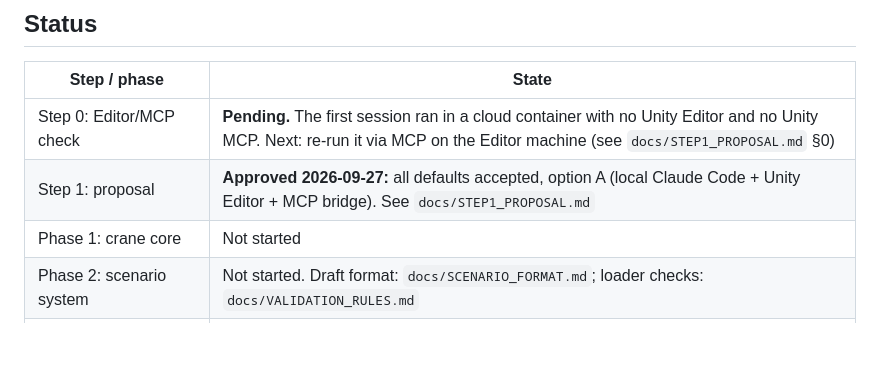
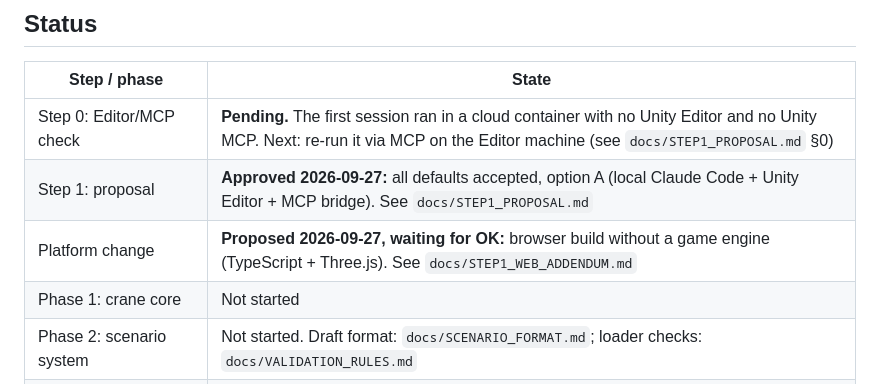
Before and after one commit to ReefyBlue/devolution, a Markdown page: README.md, the part around the change. Drawn GitHub-style; blank space fills up the shorter version.

```diff
--- a/README.md
+++ b/README.md
@@ -8,6 +8,7 @@ A ship-to-shore (STS) quay crane simulator for Unity 6 (URP, Input System, C#).
 |---|---|
 | Step 0: Editor/MCP check | **Pending.** The first session ran in a cloud container with no Unity Editor and no Unity MCP. Next: re-run it via MCP on the Editor machine (see `docs/STEP1_PROPOSAL.md` §0) |
 | Step 1: proposal | **Approved 2026-09-27:** all defaults accepted, option A (local Claude Code + Unity Editor + MCP bridge). See `docs/STEP1_PROPOSAL.md` |
+| Platform change | **Proposed 2026-09-27, waiting for OK:** browser build without a game engine (TypeScript + Three.js). See `docs/STEP1_WEB_ADDENDUM.md` |
 | Phase 1: crane core | Not started |
 | Phase 2: scenario system | Not started. Draft format: `docs/SCENARIO_FORMAT.md`; loader checks: `docs/VALIDATION_RULES.md` |
 | Phase 3: operations loop and scoring | Not started |
```
Also changed, not shown: docs/STEP1_WEB_ADDENDUM.md (added, +108 -0 lines).
